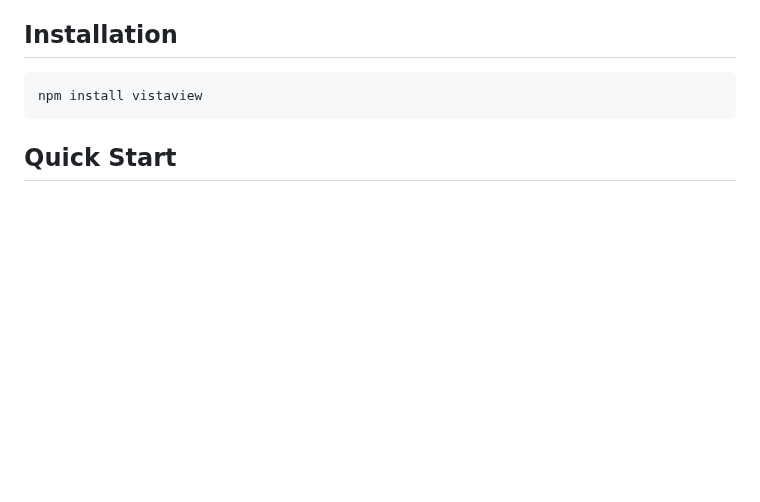
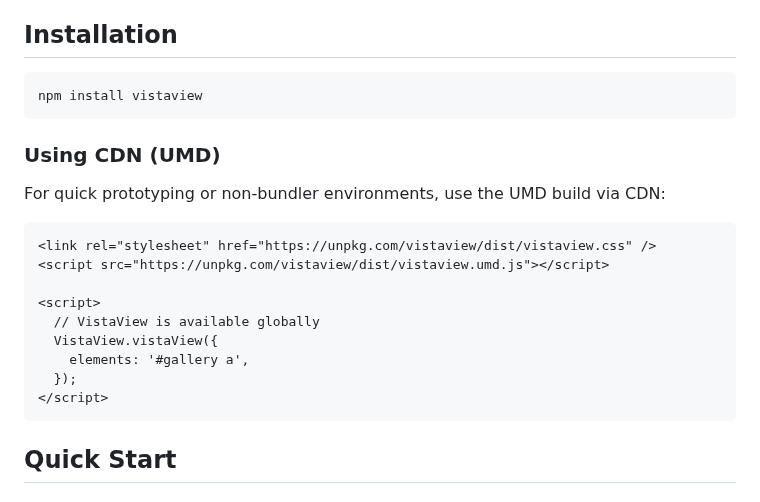
Before and after one commit to juji/vistaview, a Markdown page: README.md, the part around the change. Rendered like a GitHub page; blank space fills up the shorter version.

Commit message:
docs: add UMD/CDN usage example to README
Show how to use VistaView via unpkg CDN without a bundler

````diff
--- a/README.md
+++ b/README.md
@@ -16,6 +16,22 @@ A lightweight, modern image lightbox library for the web. Zero dependencies, fra
 
 ```bash
 npm install vistaview
+```
+
+### Using CDN (UMD)
+
+For quick prototyping or non-bundler environments, use the UMD build via CDN:
+
+```html
+<link rel="stylesheet" href="https://unpkg.com/vistaview/dist/vistaview.css" />
+<script src="https://unpkg.com/vistaview/dist/vistaview.umd.js"></script>
+
+<script>
+  // VistaView is available globally
+  VistaView.vistaView({
+    elements: '#gallery a',
+  });
+</script>
 ```
 
 ## Quick Start
````
